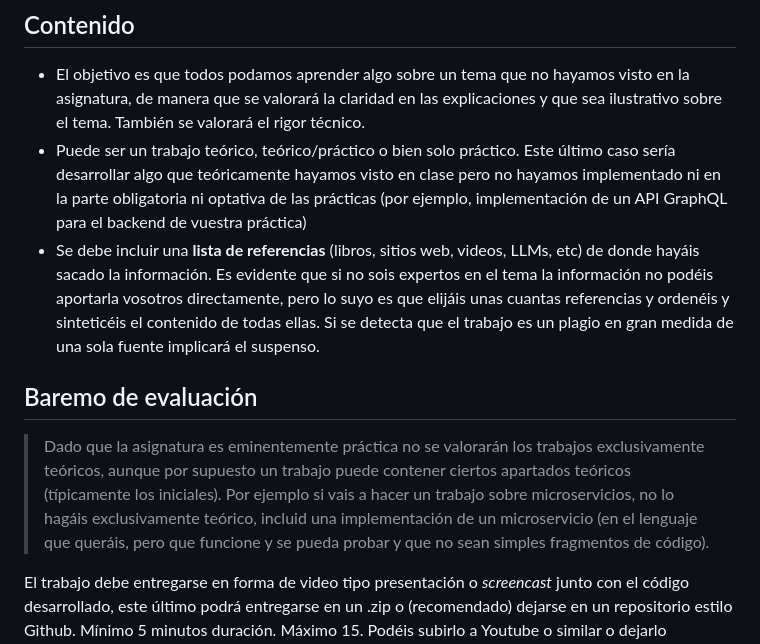
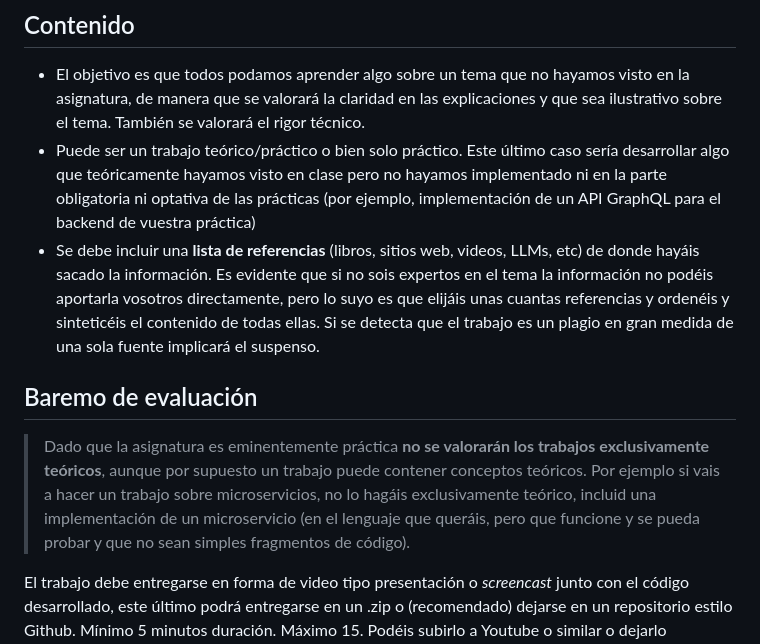
Before and after one commit to ottocol/ADI_2526, a Markdown page: trabajos_grupo_ADI.md, the part around the change. Drawn GitHub-style.

Commit message:
aclaraciones teoría/práctica

```diff
--- a/trabajos_grupo_ADI.md
+++ b/trabajos_grupo_ADI.md
@@ -12,12 +12,12 @@
 ## Contenido
 
 - El objetivo es que todos podamos aprender algo sobre un tema que no hayamos visto en la asignatura, de manera que se valorará la claridad en las explicaciones y que sea ilustrativo sobre el tema. También se valorará el rigor técnico.
-- Puede ser un trabajo teórico, teórico/práctico o bien solo práctico. Este último caso sería desarrollar algo que teóricamente hayamos visto en clase pero no hayamos implementado ni en la parte obligatoria ni optativa de las prácticas (por ejemplo, implementación de un API GraphQL para el backend de vuestra práctica)
+- Puede ser un trabajo teórico/práctico o bien solo práctico. Este último caso sería desarrollar algo que teóricamente hayamos visto en clase pero no hayamos implementado ni en la parte obligatoria ni optativa de las prácticas (por ejemplo, implementación de un API GraphQL para el backend de vuestra práctica)
 - Se debe incluir una **lista de referencias** (libros, sitios web, videos, LLMs, etc) de donde hayáis sacado la información. Es evidente que si no sois expertos en el tema la información no podéis aportarla vosotros directamente, pero lo suyo es que elijáis unas cuantas referencias y ordenéis y sinteticéis el contenido de todas ellas. Si se detecta que el trabajo es un plagio en gran medida de una sola fuente implicará el suspenso.
 
 ## Baremo de evaluación
 
-> Dado que la asignatura es eminentemente práctica no se valorarán los trabajos exclusivamente teóricos, aunque por supuesto un trabajo puede contener ciertos apartados teóricos (típicamente los iniciales). Por ejemplo si vais a hacer un trabajo sobre microservicios, no lo hagáis exclusivamente teórico, incluid una implementación de un microservicio (en el lenguaje que queráis, pero que funcione y se pueda probar y que no sean simples fragmentos de código).
+> Dado que la asignatura es eminentemente práctica **no se valorarán los trabajos exclusivamente teóricos**, aunque por supuesto un trabajo puede contener conceptos teóricos. Por ejemplo si vais a hacer un trabajo sobre microservicios, no lo hagáis exclusivamente teórico, incluid una implementación de un microservicio (en el lenguaje que queráis, pero que funcione y se pueda probar y que no sean simples fragmentos de código).
 
 El trabajo debe entregarse en forma de video tipo presentación o *screencast* junto con el código desarrollado, este último podrá entregarse en un .zip o (recomendado) dejarse en un repositorio estilo Github. Mínimo 5 minutos duración. Máximo 15. Podéis subirlo a Youtube o similar o dejarlo compartido en algún servicio de compartición de archivos. No es necesario que incluyáis documentación escrita.
 
```
